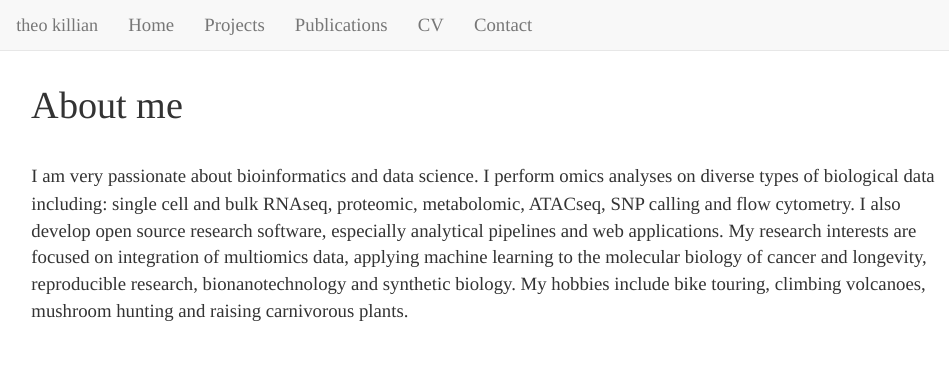
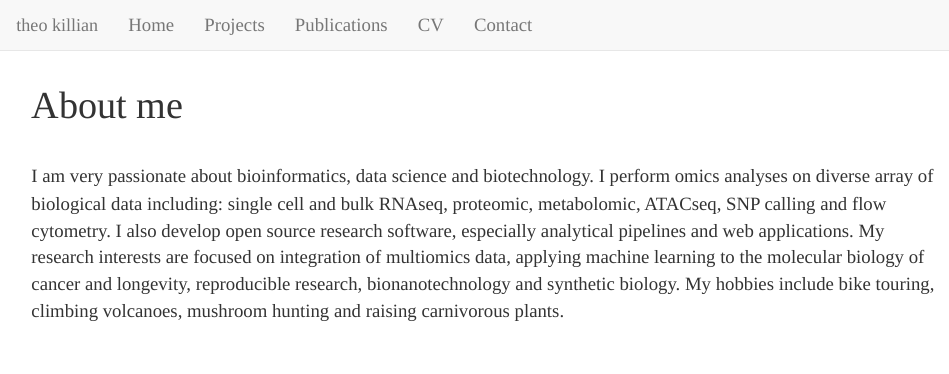
Before and after one commit to tfkillian/website, an R Markdown document (index.Rmd): the page in a window 1100 px wide, from its top. Rendered offline with R 4.5, knitr and Pandoc, with nearby package versions.

Commit message:
May 2021 changes

```diff
--- a/index.Rmd
+++ b/index.Rmd
@@ -13,14 +16,14 @@ output:
 ---
 <br/>
-I am very passionate about bioinformatics and data science. I perform
-omics analyses on diverse types of biological data including: single cell and
-bulk RNAseq, proteomic, metabolomic, ATACseq, SNP calling and flow cytometry. I
-also develop open source research software, especially analytical pipelines and
-web applications. My research interests are focused on integration of multiomics
-data, applying machine learning to the molecular biology of cancer and
-longevity, reproducible research, bionanotechnology and synthetic biology. My
-hobbies include bike touring, climbing volcanoes, mushroom hunting and raising
-carnivorous plants.
+I am very passionate about bioinformatics, data science and biotechnology. I
+perform omics analyses on diverse array of biological data including: single
+cell and bulk RNAseq, proteomic, metabolomic, ATACseq, SNP calling and flow
+cytometry. I also develop open source research software, especially analytical
+pipelines and web applications. My research interests are focused on integration
+of multiomics data, applying machine learning to the molecular biology of cancer
+and longevity, reproducible research, bionanotechnology and synthetic biology.
+My hobbies include bike touring, climbing volcanoes, mushroom hunting and
+raising carnivorous plants.
 <br/>
 <br/>
 <br/>
```
Also changed, not shown: publications.Rmd (+10 -7 lines), index.Rmd (3 more changed lines), 7 other files.
